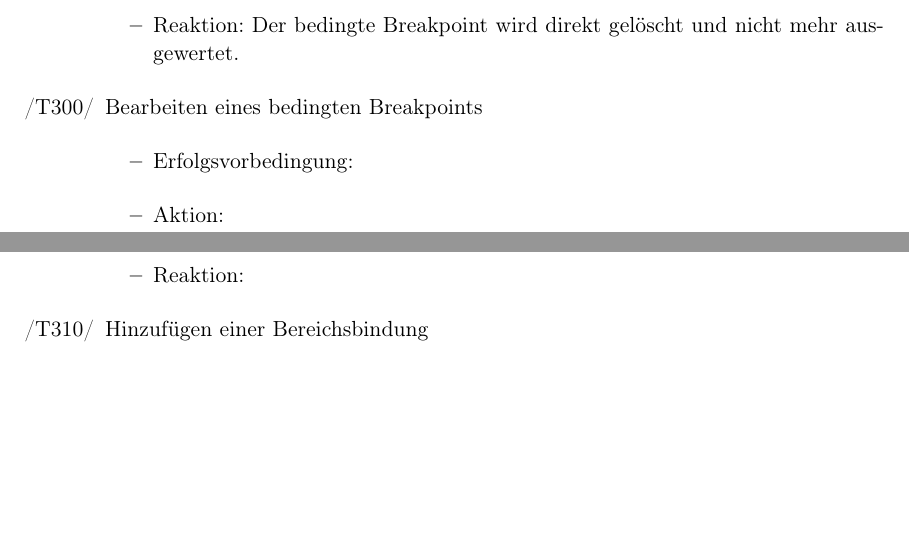
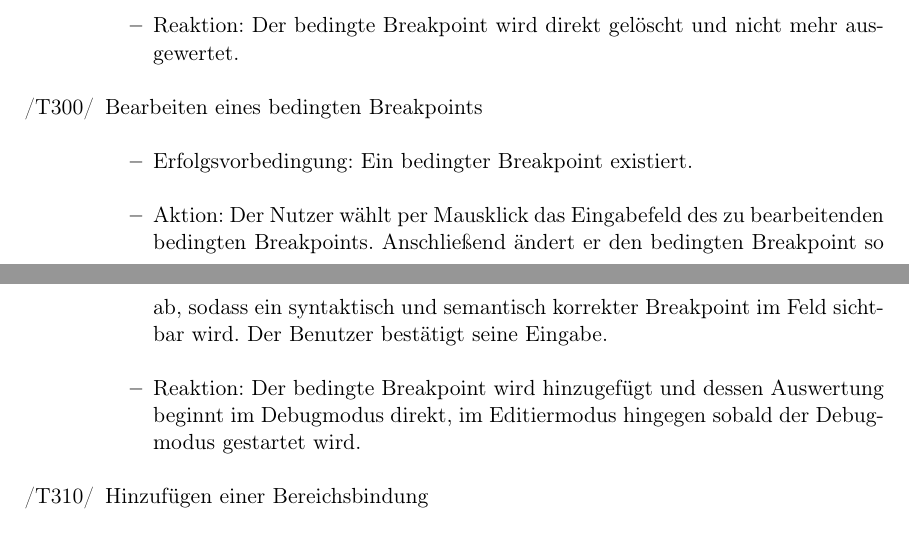
Before and after one commit to JoanaP1997/PSE, a LaTeX document (Plichtenheft/Pflichtenheft.tex): two parts of pages 23 and 24 of 40, joined at a grey line, cut so that both start at the same text, the shorter picture padded with empty space. Compiled offline with pdfLaTeX.

Commit message:
Füge /T300/ hinzu

```diff
--- a/Plichtenheft/Pflichtenheft.tex
+++ b/Plichtenheft/Pflichtenheft.tex
@@ -600,7 +600,7 @@ Ausdruck ein. Anschließend kann im selben Feld ein Bereich in einem oder mehrer
 		\item Erfolgsvorbedingung: Eine Watch-Expression existiert.
 		\item Aktion:              Der Nutzer wählt per Mausklick das Eingabefeld der zu bearbeitenden Watch-Expression.
                                            Anschließend ändert er die Watch-Expression ab, sodass eine syntaktisch und
-                                           semantisch korrekte Watch-Expression im Feld sichtbar ist. Der Benutzer bestätigt
+                                           semantisch korrekte Watch-Expression im Feld sichtbar wird. Der Benutzer bestätigt
                                            seine Eingabe.
 		\item Reaktion:	           Die Watch-Expression wird hinzugefügt und deren Auswertung beginnt im Debugmodus
                                            direkt, im Editiermodus hingegen sobald der Debugmodus gestartet wird.
@@ -650,9 +650,13 @@ Ausdruck ein. Anschließend kann im selben Feld ein Bereich in einem oder mehrer
 
 	\item[/T300/] Bearbeiten eines bedingten Breakpoints
 		\begin{itemize}
-		\item Erfolgsvorbedingung:
-		\item Aktion:
-		\item Reaktion:
+		\item Erfolgsvorbedingung: Ein bedingter Breakpoint existiert.
+		\item Aktion:              Der Nutzer wählt per Mausklick das Eingabefeld des zu bearbeitenden bedingten Breakpoints.
+                                           Anschließend ändert er den bedingten Breakpoint so ab, sodass ein syntaktisch und
+                                           semantisch korrekter Breakpoint im Feld sichtbar wird. Der Benutzer bestätigt
+                                           seine Eingabe.
+        	\item Reaktion:            Der bedingte Breakpoint wird hinzugefügt und dessen Auswertung beginnt im Debugmodus direkt,
+                                           im Editiermodus hingegen sobald der Debugmodus gestartet wird.
 		\end{itemize}
 
 	\item[/T310/] Hinzufügen einer Bereichsbindung
```
